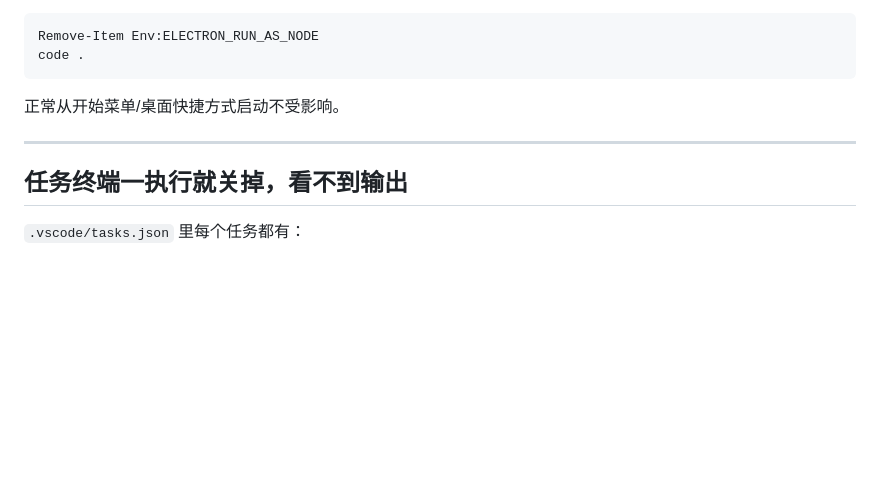
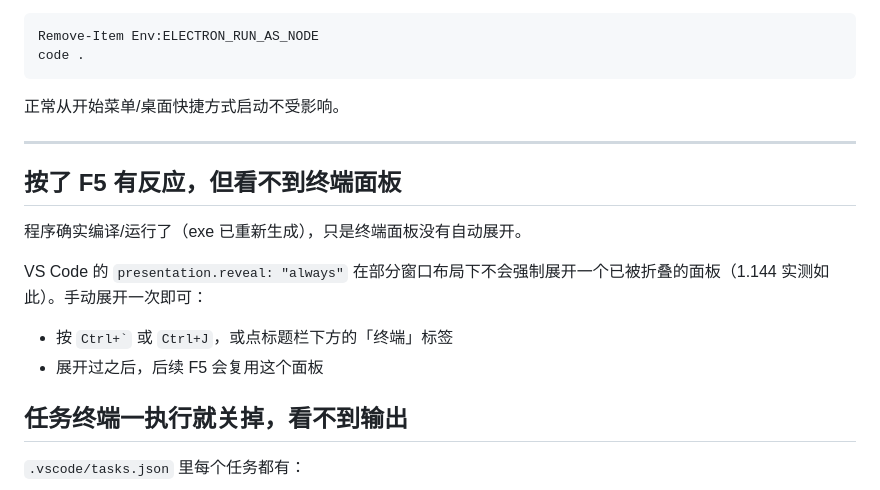
Before and after one commit to wangrw1995/vscode-oi-env, a Markdown page: docs/troubleshooting.md, the part around the change. Rendered like a GitHub page; blank space fills up the shorter version.

```diff
--- a/docs/troubleshooting.md
+++ b/docs/troubleshooting.md
@@ -133,6 +133,15 @@ code .
 
 ---
 
+## 按了 F5 有反应，但看不到终端面板
+
+程序确实编译/运行了（exe 已重新生成），只是终端面板没有自动展开。
+
+VS Code 的 `presentation.reveal: "always"` 在部分窗口布局下不会强制展开一个已被折叠的面板（1.144 实测如此）。手动展开一次即可：
+
+- 按 `` Ctrl+` `` 或 `Ctrl+J`，或点标题栏下方的「终端」标签
+- 展开过之后，后续 F5 会复用这个面板
+
 ## 任务终端一执行就关掉，看不到输出
 
 `.vscode/tasks.json` 里每个任务都有：
```
Also changed, not shown: README.md (+10 -0 lines), docs/images/screenshot-judge.png (added), docs/images/screenshot-verdicts.png (added).
